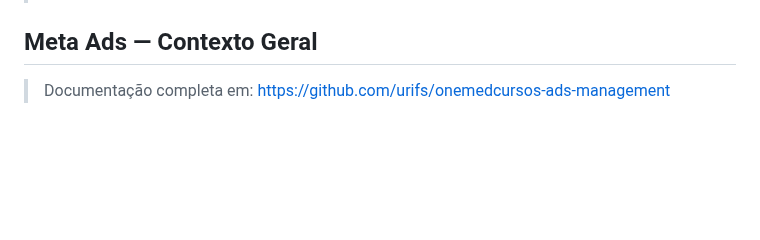
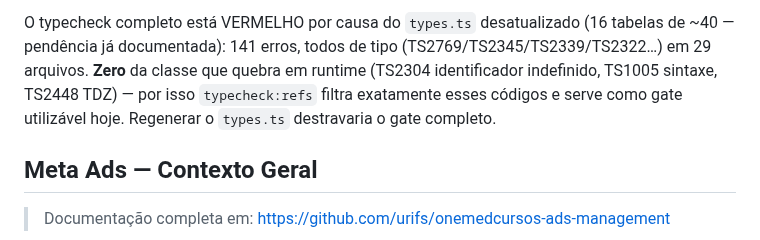
Before and after one commit to urifs/Onemed, a Markdown page: CLAUDE.md, the part around one of its changes. Drawn GitHub-style; blank space fills up the shorter version.

Commit message:
docs: registra a adaptação a ultra-wide e o gate de typecheck inerte
Co-Authored-By: Claude Opus 5 <noreply@anthropic.com>
Claude-Session: https://claude.ai/code/session_01Ca4fp6MbJmKZL7yRfy9fT7

```diff
--- a/CLAUDE.md
+++ b/CLAUDE.md
@@ -1994,3 +2063,9 @@ mesma execução), dois cursos diferentes reportam ambos `/membros/curso/[slug]`
+O typecheck completo está VERMELHO por causa do `types.ts` desatualizado (16 tabelas de ~40 —
+pendência já documentada): 141 erros, todos de tipo (TS2769/TS2345/TS2339/TS2322…) em 29
+arquivos. **Zero** da classe que quebra em runtime (TS2304 identificador indefinido, TS1005
+sintaxe, TS2448 TDZ) — por isso `typecheck:refs` filtra exatamente esses códigos e serve como
+gate utilizável hoje. Regenerar o `types.ts` destravaria o gate completo.
+
 ## Meta Ads — Contexto Geral
 
 > Documentação completa em: https://github.com/urifs/onemedcursos-ads-management
```
Also changed, not shown: other parts of CLAUDE.md (+69 -0 lines).
